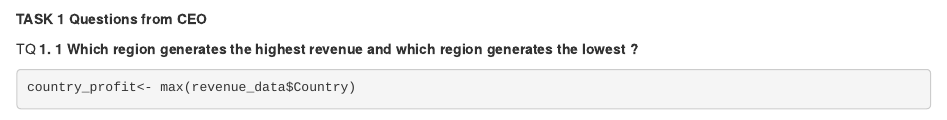
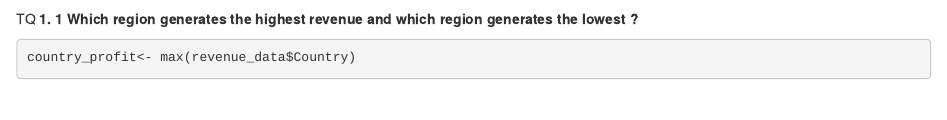
Before and after one commit to Manikandanramaraj2008/TATA_Forage_OpenSourceProject, an R Markdown document (INTRODUCTION/tata_onlineretail.Rmd): the page in a window 1100 px wide, from 2740 px down. Rendered offline with R 4.5, knitr and Pandoc, with nearby package versions; drawn as R Markdown's standard HTML page in place of the format the file asks for; some code elsewhere in the file could not run offline.

````diff
--- a/INTRODUCTION/tata_onlineretail.Rmd
+++ b/INTRODUCTION/tata_onlineretail.Rmd
@@ -119,7 +119,6 @@
 
 ```
 
-**TASK 1 Questions from CEO**
 
 TQ **1. 1 Which region generates the highest revenue and which region generates the lowest ?**
 
````
